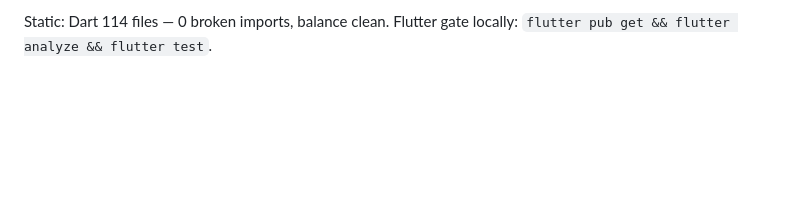
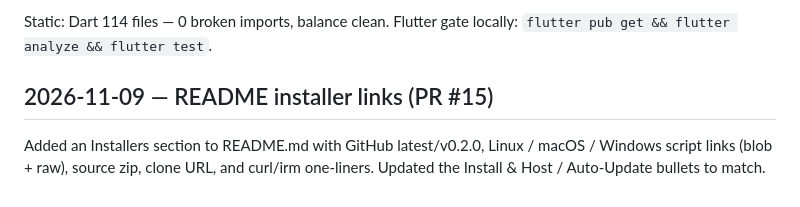
Before and after one commit to devTechs001/cinemaFlix-flutter, a Markdown page: REVIEW.md, the part around the change. Rendered like a GitHub page; blank space fills up the shorter version.

```diff
--- a/REVIEW.md
+++ b/REVIEW.md
@@ -553,3 +553,9 @@ Flutter gate locally: `flutter pub get && flutter analyze && flutter test`.
 
 Static: Dart 114 files — 0 broken imports, balance clean.
 Flutter gate locally: `flutter pub get && flutter analyze && flutter test`.
+
+## 2026-11-09 — README installer links (PR #15)
+
+Added an Installers section to README.md with GitHub latest/v0.2.0, Linux /
+macOS / Windows script links (blob + raw), source zip, clone URL, and curl/irm
+one-liners. Updated the Install & Host / Auto-Update bullets to match.
```
Also changed, not shown: README.md (+40 -11 lines).
